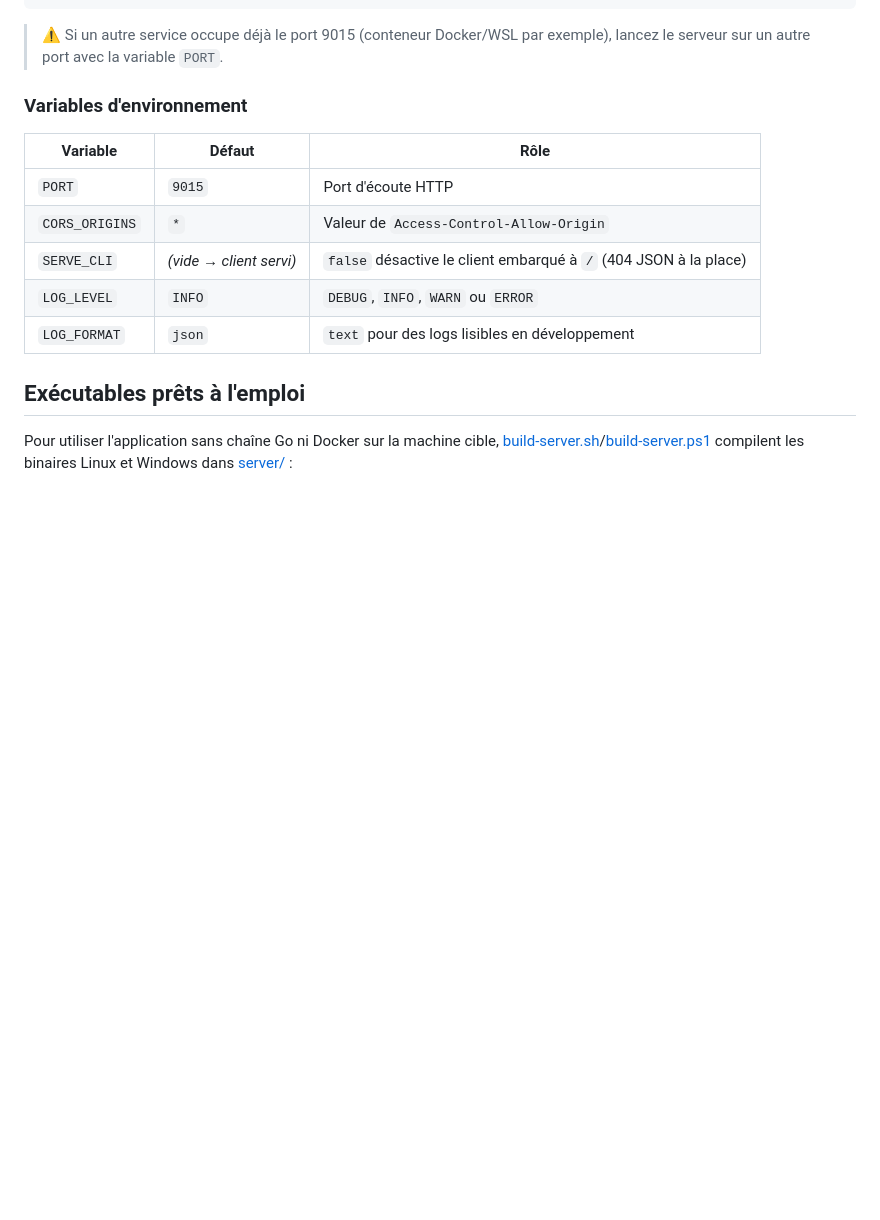
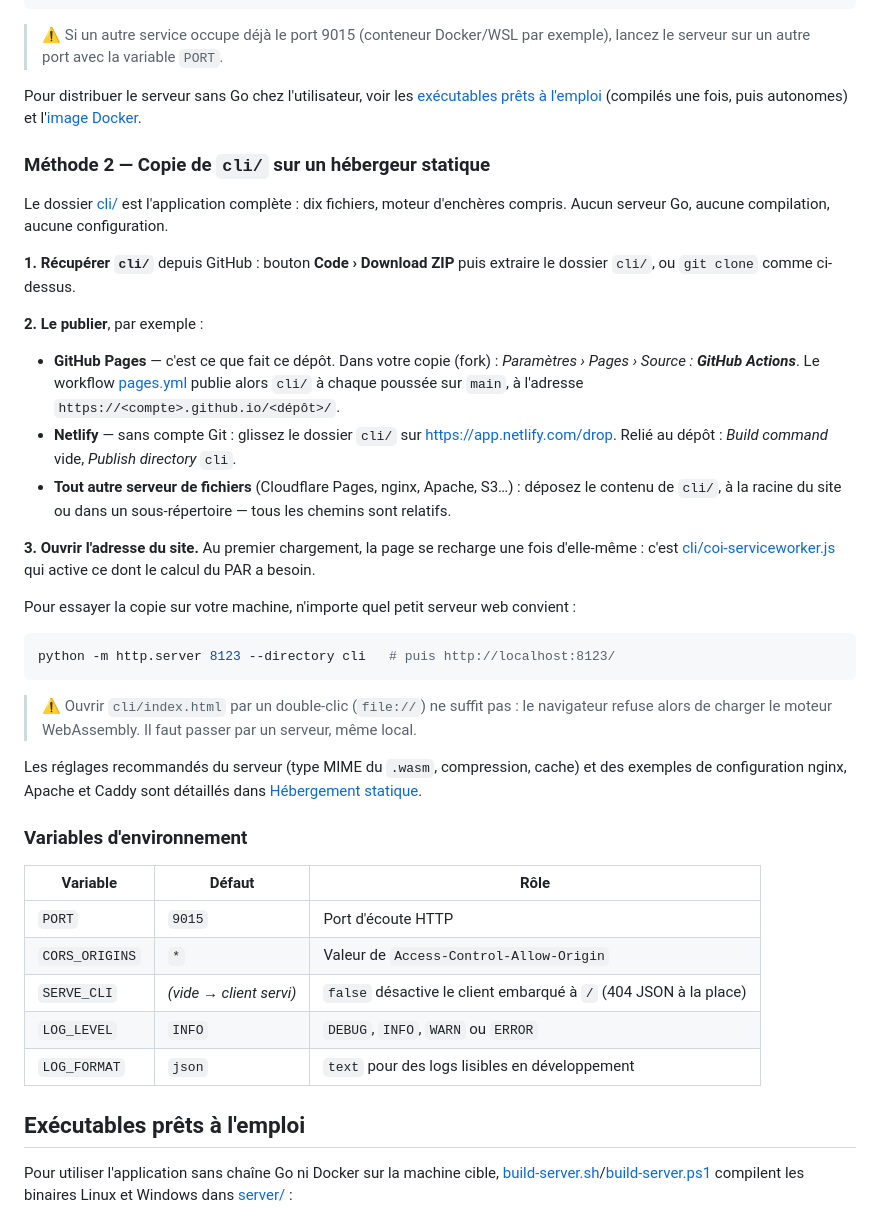
Before and after one commit to JeanJacquesSerpoul/encheres-bridge, a Markdown page: README.md, the part around one of its changes. Rendered like a GitHub page; blank space fills up the shorter version.

````diff
--- a/README.md
+++ b/README.md
@@ -66,6 +88,32 @@ $env:PORT="8080"; go run .    # PowerShell
 ```
 
 > ⚠️ Si un autre service occupe déjà le port 9015 (conteneur Docker/WSL par exemple), lancez le serveur sur un autre port avec la variable `PORT`.
+
+Pour distribuer le serveur sans Go chez l'utilisateur, voir les [exécutables prêts à l'emploi](#exécutables-prêts-à-lemploi) (compilés une fois, puis autonomes) et l'[image Docker](#docker).
+
+### Méthode 2 — Copie de `cli/` sur un hébergeur statique
+
+Le dossier [cli/](cli/) est l'application complète : dix fichiers, moteur d'enchères compris. Aucun serveur Go, aucune compilation, aucune configuration.
+
+**1. Récupérer `cli/`** depuis GitHub : bouton **Code › Download ZIP** puis extraire le dossier `cli/`, ou `git clone` comme ci-dessus.
+
+**2. Le publier**, par exemple :
+
+- **GitHub Pages** — c'est ce que fait ce dépôt. Dans votre copie (fork) : *Paramètres › Pages › Source : **GitHub Actions***. Le workflow [pages.yml](.github/workflows/pages.yml) publie alors `cli/` à chaque poussée sur `main`, à l'adresse `https://<compte>.github.io/<dépôt>/`.
+- **Netlify** — sans compte Git : glissez le dossier `cli/` sur <https://app.netlify.com/drop>. Relié au dépôt : *Build command* vide, *Publish directory* `cli`.
+- **Tout autre serveur de fichiers** (Cloudflare Pages, nginx, Apache, S3…) : déposez le contenu de `cli/`, à la racine du site ou dans un sous-répertoire — tous les chemins sont relatifs.
+
+**3. Ouvrir l'adresse du site.** Au premier chargement, la page se recharge une fois d'elle-même : c'est [cli/coi-serviceworker.js](cli/coi-serviceworker.js) qui active ce dont le calcul du PAR a besoin.
+
+Pour essayer la copie sur votre machine, n'importe quel petit serveur web convient :
+
+```bash
+python -m http.server 8123 --directory cli   # puis http://localhost:8123/
+```
+
+> ⚠️ Ouvrir `cli/index.html` par un double-clic (`file://`) ne suffit pas : le navigateur refuse alors de charger le moteur WebAssembly. Il faut passer par un serveur, même local.
+
+Les réglages recommandés du serveur (type MIME du `.wasm`, compression, cache) et des exemples de configuration nginx, Apache et Caddy sont détaillés dans [Hébergement statique](#hébergement-statique).
 
 ### Variables d'environnement
 
````
Also changed, not shown: other parts of README.md (+41 -19 lines).
